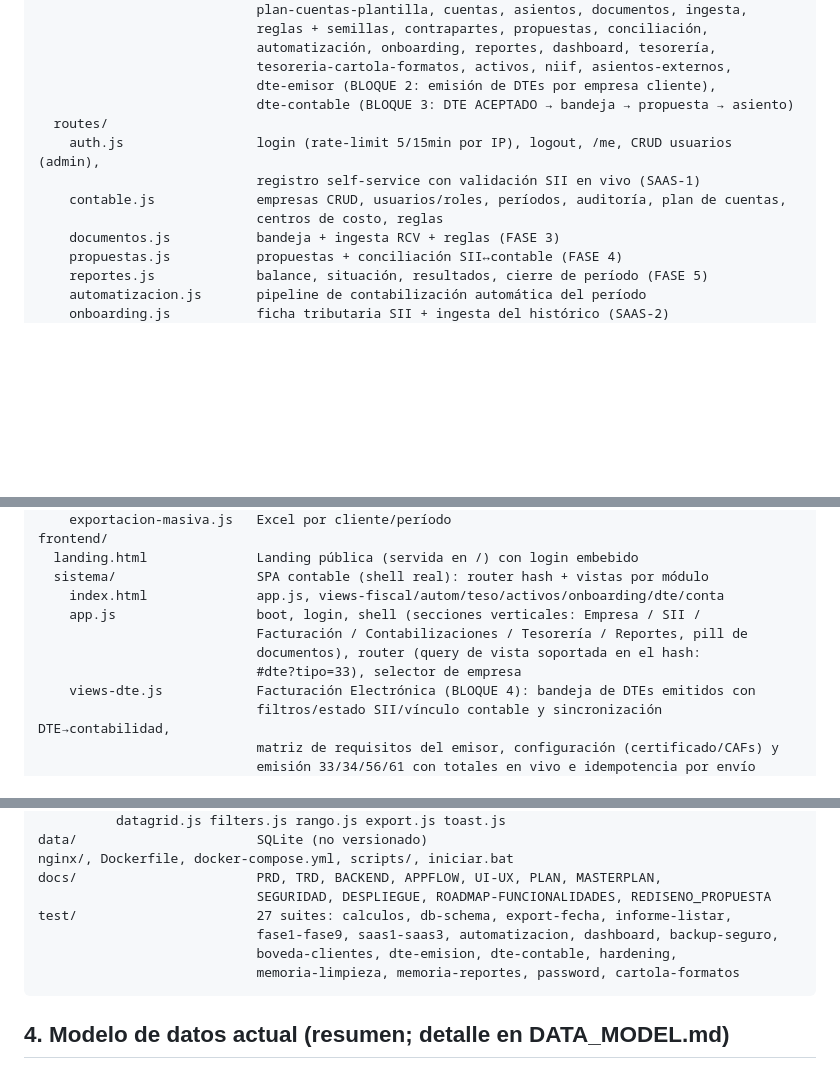
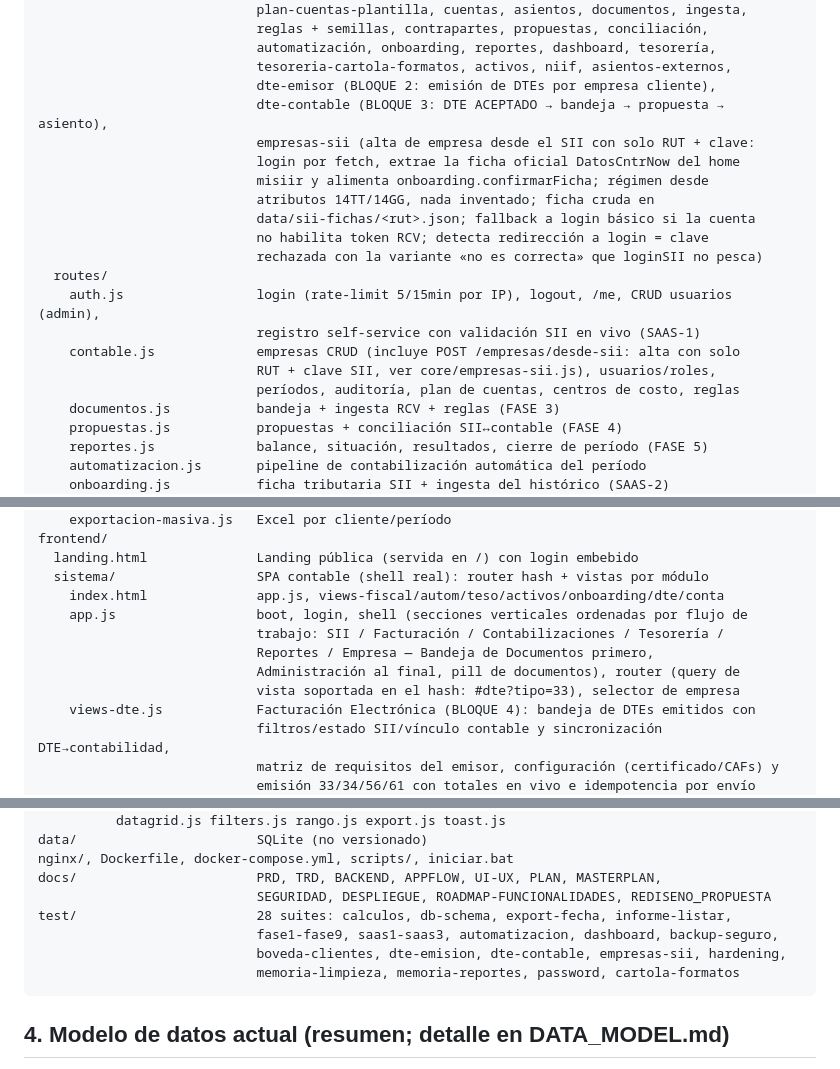
Before and after one commit to Johancontador/jmvconsultores.cl, a Markdown page: CURRENT_STATE.md, 3 parts joined by grey strips. GitHub-like rendering; blank space fills up the shorter version.

Commit message:
docs: CURRENT_STATE.md — alta de empresas desde SII, portafolio de 22 empresas, suite 289
🤖 Generated with Codebuff
Co-Authored-By: Codebuff <noreply@codebuff.com>

````diff
--- a/CURRENT_STATE.md
+++ b/CURRENT_STATE.md
@@ -52,12 +52,20 @@ backend/
                             automatización, onboarding, reportes, dashboard, tesorería,
                             tesoreria-cartola-formatos, activos, niif, asientos-externos,
                             dte-emisor (BLOQUE 2: emisión de DTEs por empresa cliente),
-                            dte-contable (BLOQUE 3: DTE ACEPTADO → bandeja → propuesta → asiento)
+                            dte-contable (BLOQUE 3: DTE ACEPTADO → bandeja → propuesta → asiento),
+                            empresas-sii (alta de empresa desde el SII con solo RUT + clave:
+                            login por fetch, extrae la ficha oficial DatosCntrNow del home
+                            misiir y alimenta onboarding.confirmarFicha; régimen desde
+                            atributos 14TT/14GG, nada inventado; ficha cruda en
+                            data/sii-fichas/<rut>.json; fallback a login básico si la cuenta
+                            no habilita token RCV; detecta redirección a login = clave
+                            rechazada con la variante «no es correcta» que loginSII no pesca)
   routes/
     auth.js                 login (rate-limit 5/15min por IP), logout, /me, CRUD usuarios (admin),
                             registro self-service con validación SII en vivo (SAAS-1)
-    contable.js             empresas CRUD, usuarios/roles, períodos, auditoría, plan de cuentas,
-                            centros de costo, reglas
+    contable.js             empresas CRUD (incluye POST /empresas/desde-sii: alta con solo
+                            RUT + clave SII, ver core/empresas-sii.js), usuarios/roles,
+                            períodos, auditoría, plan de cuentas, centros de costo, reglas
     documentos.js           bandeja + ingesta RCV + reglas (FASE 3)
     propuestas.js           propuestas + conciliación SII↔contable (FASE 4)
     reportes.js             balance, situación, resultados, cierre de período (FASE 5)
@@ -93,10 +101,11 @@ frontend/
   landing.html              Landing pública (servida en /) con login embebido
   sistema/                  SPA contable (shell real): router hash + vistas por módulo
     index.html              app.js, views-fiscal/autom/teso/activos/onboarding/dte/conta
-    app.js                  boot, login, shell (secciones verticales: Empresa / SII /
-                            Facturación / Contabilizaciones / Tesorería / Reportes, pill de
-                            documentos), router (query de vista soportada en el hash:
-                            #dte?tipo=33), selector de empresa
+    app.js                  boot, login, shell (secciones verticales ordenadas por flujo de
+                            trabajo: SII / Facturación / Contabilizaciones / Tesorería /
+                            Reportes / Empresa — Bandeja de Documentos primero,
+                            Administración al final, pill de documentos), router (query de
+                            vista soportada en el hash: #dte?tipo=33), selector de empresa
     views-dte.js            Facturación Electrónica (BLOQUE 4): bandeja de DTEs emitidos con
                             filtros/estado SII/vínculo contable y sincronización DTE→contabilidad,
                             matriz de requisitos del emisor, configuración (certificado/CAFs) y
@@ -119,9 +128,9 @@ data/                       SQLite (no versionado)
 nginx/, Dockerfile, docker-compose.yml, scripts/, iniciar.bat
 docs/                       PRD, TRD, BACKEND, APPFLOW, UI-UX, PLAN, MASTERPLAN,
                             SEGURIDAD, DESPLIEGUE, ROADMAP-FUNCIONALIDADES, REDISENO_PROPUESTA
-test/                       27 suites: calculos, db-schema, export-fecha, informe-listar,
+test/                       28 suites: calculos, db-schema, export-fecha, informe-listar,
                             fase1-fase9, saas1-saas3, automatizacion, dashboard, backup-seguro,
-                            boveda-clientes, dte-emision, dte-contable, hardening,
+                            boveda-clientes, dte-emision, dte-contable, empresas-sii, hardening,
                             memoria-limpieza, memoria-reportes, password, cartola-formatos
 ```
 
````
Also changed, not shown: other parts of CURRENT_STATE.md (+7 -3 lines).
